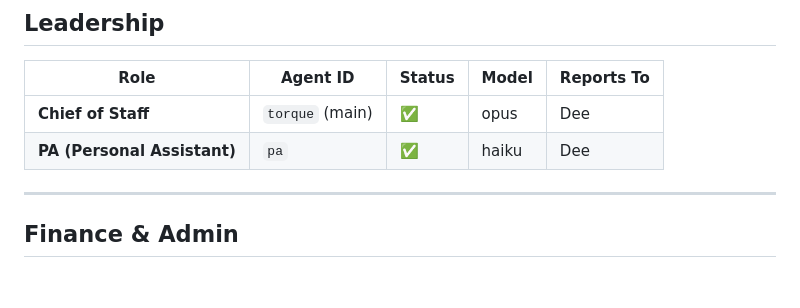
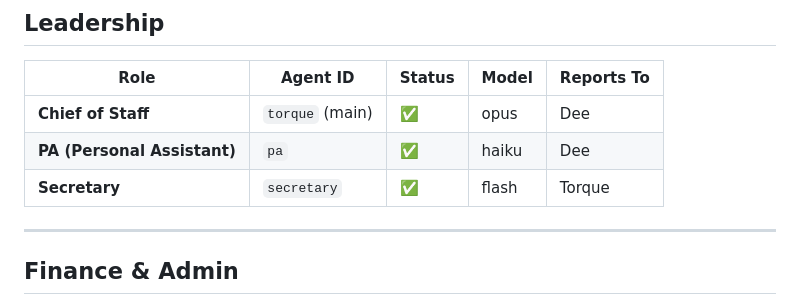
Before and after one commit to dee-CL-2026/torque-workspace, a Markdown page: team/TEAM.md, the part around the change. Rendered like a GitHub page; blank space fills up the shorter version.

Commit message:
Add Secretary to team matrix
Bulk operations grunt - document processing, file organization,
batch tasks at scale. No personality, high throughput.

```diff
--- a/team/TEAM.md
+++ b/team/TEAM.md
@@ -16,6 +16,7 @@ Status key:
 |------|----------|--------|-------|------------|
 | **Chief of Staff** | `torque` (main) | ✅ | opus | Dee |
 | **PA (Personal Assistant)** | `pa` | ✅ | haiku | Dee |
+| **Secretary** | `secretary` | ✅ | flash | Torque |
 
 ---
 
```
Also changed, not shown: team/agents/secretary.md (added, +76 -0 lines).
